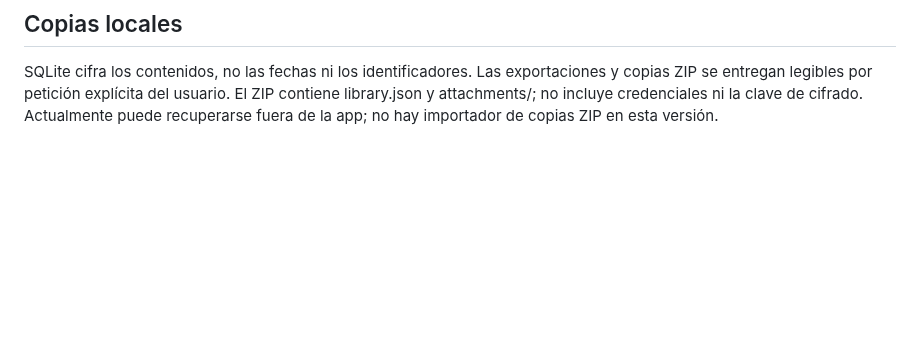
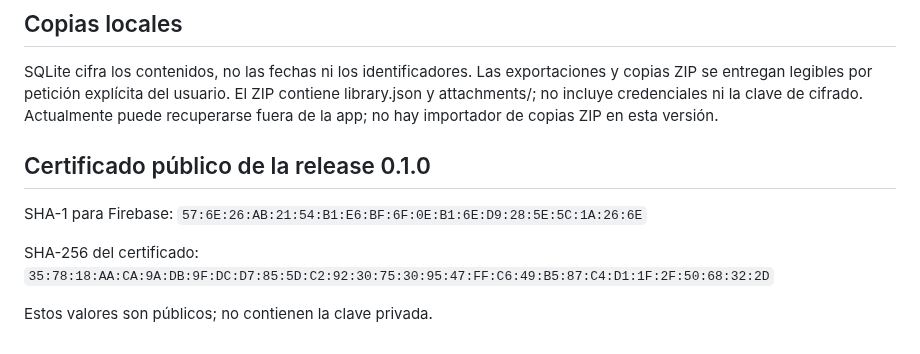
Before and after one commit to Yuuki-2026/DraftAI, a Markdown page: docs/CONFIGURATION.md, the part around the change. GitHub-like rendering; blank space fills up the shorter version.

```diff
--- a/docs/CONFIGURATION.md
+++ b/docs/CONFIGURATION.md
@@ -28,3 +28,10 @@ La firma de esta entrega se conserva localmente en `android/draftai-release.jks`
 
 ## Copias locales
 SQLite cifra los contenidos, no las fechas ni los identificadores. Las exportaciones y copias ZIP se entregan legibles por petición explícita del usuario. El ZIP contiene library.json y attachments/; no incluye credenciales ni la clave de cifrado. Actualmente puede recuperarse fuera de la app; no hay importador de copias ZIP en esta versión.
+
+## Certificado público de la release 0.1.0
+SHA-1 para Firebase: `57:6E:26:AB:21:54:B1:E6:BF:6F:0E:B1:6E:D9:28:5E:5C:1A:26:6E`
+
+SHA-256 del certificado: `35:78:18:AA:CA:9A:DB:9F:DC:D7:85:5D:C2:92:30:75:30:95:47:FF:C6:49:B5:87:C4:D1:1F:2F:50:68:32:2D`
+
+Estos valores son públicos; no contienen la clave privada.
```
Also changed, not shown: README.md (+6 -0 lines), docs/PROGRESS.md (+5 -2 lines), docs/RELEASE_NOTES_v0.1.0.md (added, +25 -0 lines), docs/screenshots/android-release-home.png (added).
